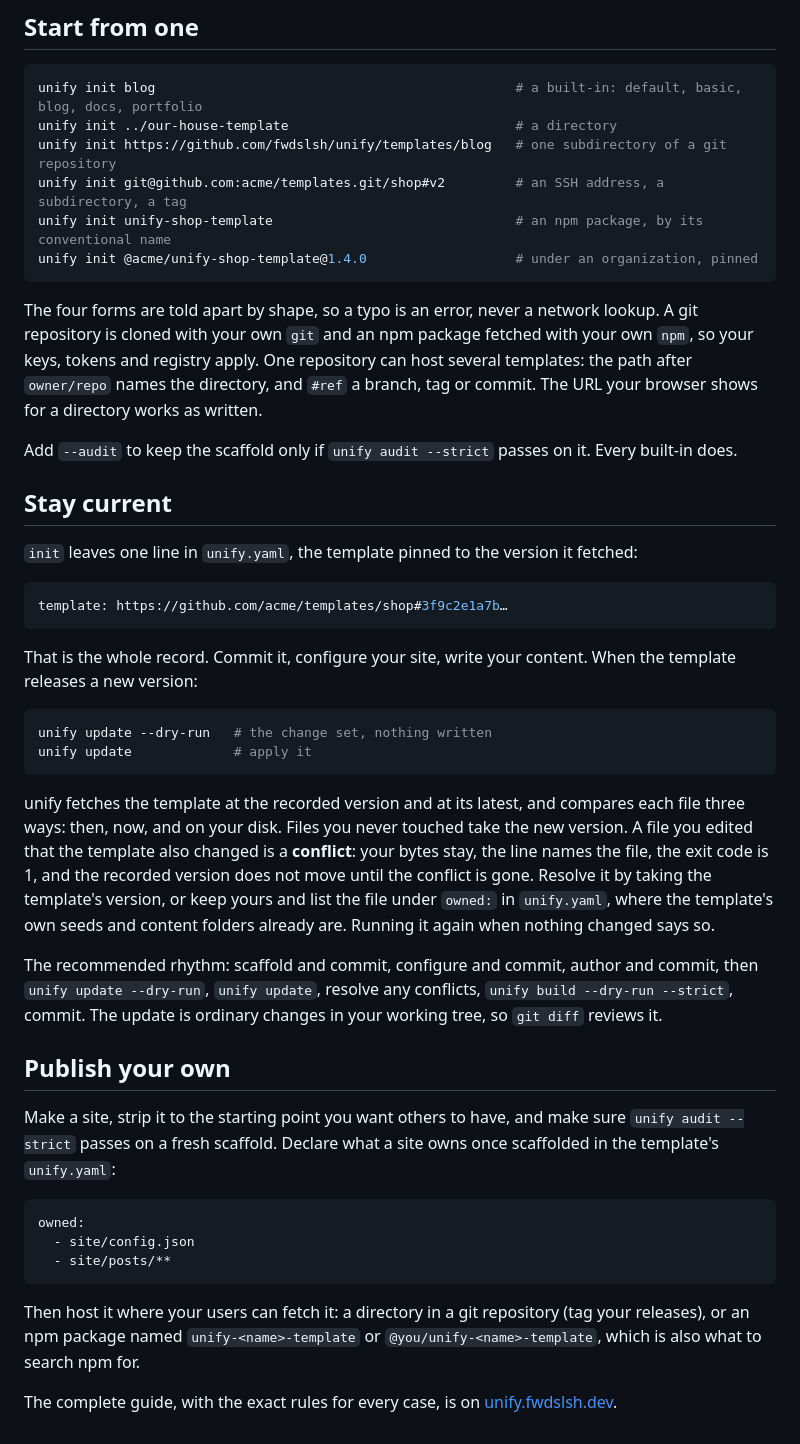
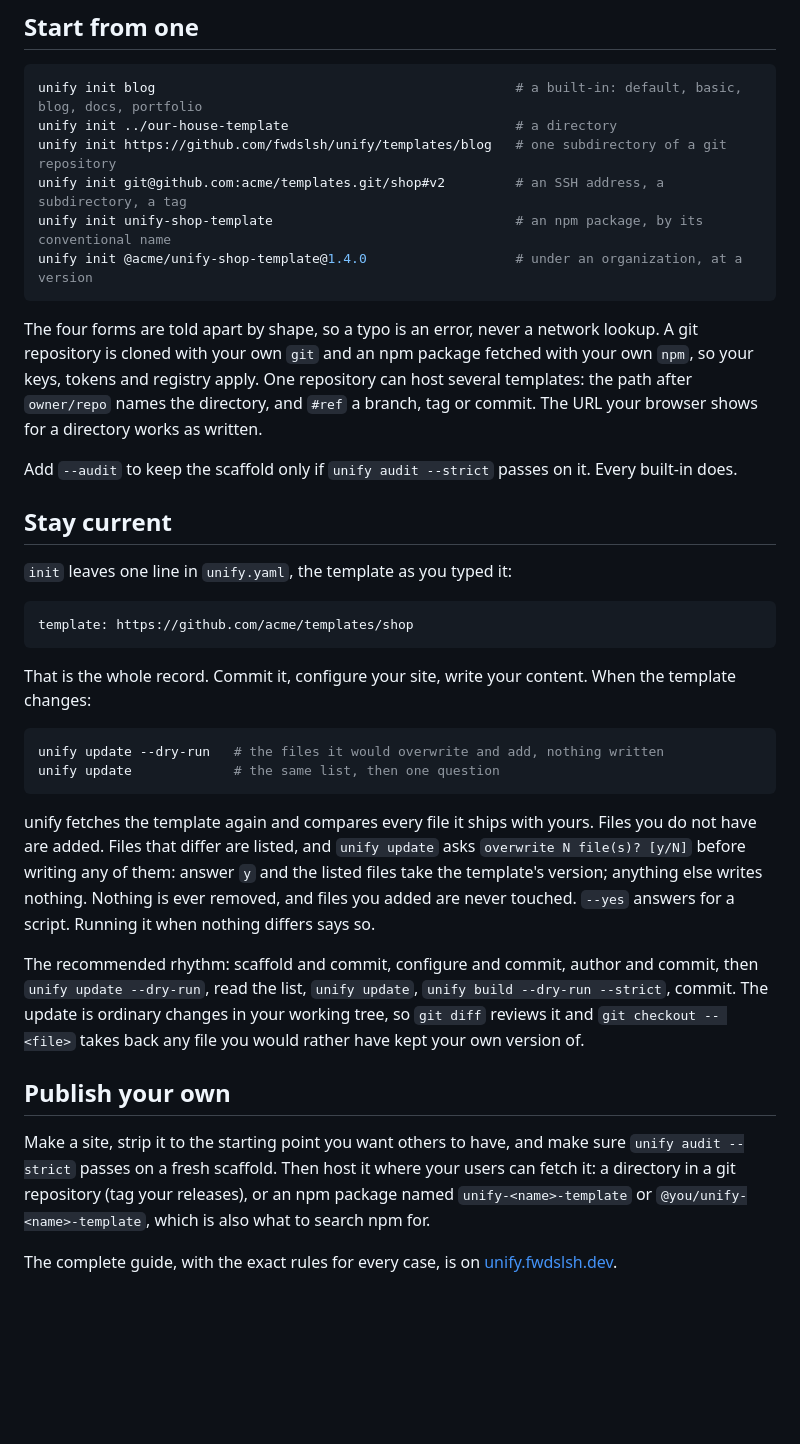
Before and after one commit to fwdslsh/website, a Markdown page: site/unify/templates.md, the part around the change. Drawn GitHub-style; blank space fills up the shorter version.

Commit message:
unify section: update lists what it would overwrite and asks
Follows unify 0.11.3 as redesigned: the template: line records the source
as typed, and `unify update` fetches it again and copies its changed files
over the site after listing them and asking (--yes for a script, --dry-run
to list only). No owned list, no pinned version, no conflicts.

Co-Authored-By: Claude Fable 5.1 <noreply@anthropic.com>
Claude-Session: https://claude.ai/code/session_0121dfiZRuWnBrbvqTcsqzcy

````diff
--- a/site/unify/templates.md
+++ b/site/unify/templates.md
@@ -16,7 +16,7 @@ unify init ../our-house-template                             # a directory
 unify init https://github.com/fwdslsh/unify/templates/blog   # one subdirectory of a git repository
 unify init git@github.com:acme/templates.git/shop#v2         # an SSH address, a subdirectory, a tag
 unify init unify-shop-template                               # an npm package, by its conventional name
-unify init @acme/unify-shop-template@1.4.0                   # under an organization, pinned
+unify init @acme/unify-shop-template@1.4.0                   # under an organization, at a version
 ```
 
 The four forms are told apart by shape, so a typo is an error, never a network lookup. A git repository is cloned with your own `git` and an npm package fetched with your own `npm`, so your keys, tokens and registry apply. One repository can host several templates: the path after `owner/repo` names the directory, and `#ref` a branch, tag or commit. The URL your browser shows for a directory works as written.
@@ -25,33 +25,25 @@ Add `--audit` to keep the scaffold only if `unify audit --strict` passes on it.
 
 ## Stay current
 
-`init` leaves one line in `unify.yaml`, the template pinned to the version it fetched:
+`init` leaves one line in `unify.yaml`, the template as you typed it:
 
 ```yaml
-template: https://github.com/acme/templates/shop#3f9c2e1a7b…
+template: https://github.com/acme/templates/shop
 ```
 
-That is the whole record. Commit it, configure your site, write your content. When the template releases a new version:
+That is the whole record. Commit it, configure your site, write your content. When the template changes:
 
 ```sh
-unify update --dry-run   # the change set, nothing written
-unify update             # apply it
+unify update --dry-run   # the files it would overwrite and add, nothing written
+unify update             # the same list, then one question
 ```
 
-unify fetches the template at the recorded version and at its latest, and compares each file three ways: then, now, and on your disk. Files you never touched take the new version. A file you edited that the template also changed is a **conflict**: your bytes stay, the line names the file, the exit code is 1, and the recorded version does not move until the conflict is gone. Resolve it by taking the template's version, or keep yours and list the file under `owned:` in `unify.yaml`, where the template's own seeds and content folders already are. Running it again when nothing changed says so.
+unify fetches the template again and compares every file it ships with yours. Files you do not have are added. Files that differ are listed, and `unify update` asks `overwrite N file(s)? [y/N]` before writing any of them: answer `y` and the listed files take the template's version; anything else writes nothing. Nothing is ever removed, and files you added are never touched. `--yes` answers for a script. Running it when nothing differs says so.
 
-The recommended rhythm: scaffold and commit, configure and commit, author and commit, then `unify update --dry-run`, `unify update`, resolve any conflicts, `unify build --dry-run --strict`, commit. The update is ordinary changes in your working tree, so `git diff` reviews it.
+The recommended rhythm: scaffold and commit, configure and commit, author and commit, then `unify update --dry-run`, read the list, `unify update`, `unify build --dry-run --strict`, commit. The update is ordinary changes in your working tree, so `git diff` reviews it and `git checkout -- <file>` takes back any file you would rather have kept your own version of.
 
 ## Publish your own
 
-Make a site, strip it to the starting point you want others to have, and make sure `unify audit --strict` passes on a fresh scaffold. Declare what a site owns once scaffolded in the template's `unify.yaml`:
-
-```yaml
-owned:
-  - site/config.json
-  - site/posts/**
-```
-
-Then host it where your users can fetch it: a directory in a git repository (tag your releases), or an npm package named `unify-<name>-template` or `@you/unify-<name>-template`, which is also what to search npm for.
+Make a site, strip it to the starting point you want others to have, and make sure `unify audit --strict` passes on a fresh scaffold. Then host it where your users can fetch it: a directory in a git repository (tag your releases), or an npm package named `unify-<name>-template` or `@you/unify-<name>-template`, which is also what to search npm for.
 
 The complete guide, with the exact rules for every case, is on [unify.fwdslsh.dev](https://unify.fwdslsh.dev/docs/templates.html).
````
